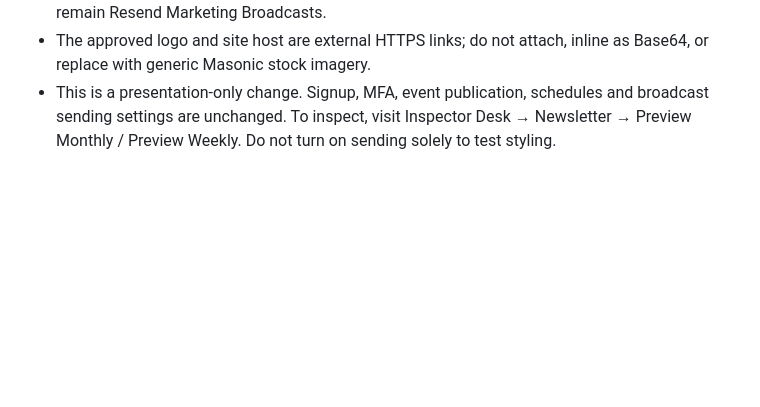
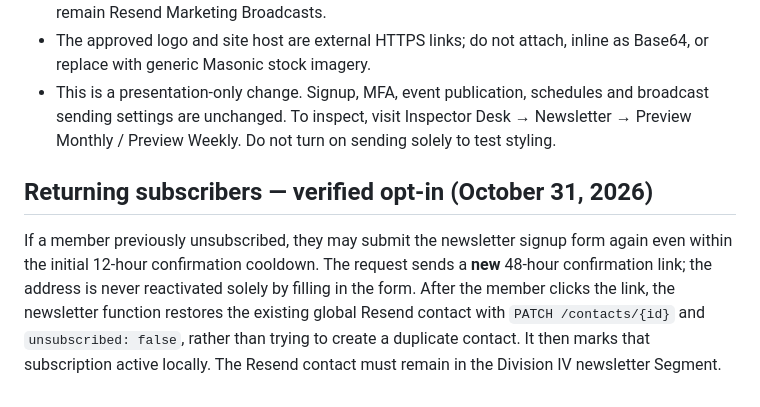
Before and after one commit to scottxian/division-iv-calendar, a Markdown page: NEWSLETTER_OPERATIONS.md, the part around the change. Rendered like a GitHub page; blank space fills up the shorter version.

Commit message:
Document newsletter opt-back-in process

```diff
--- a/NEWSLETTER_OPERATIONS.md
+++ b/NEWSLETTER_OPERATIONS.md
@@ -48,3 +48,6 @@ The same **approved Division IV emblem** used in the shared website masthead and
 - Monthly digest / weekly changes: same brand and event-card layout, corresponding heading/eyebrow, main calendar link, Resend unsubscribe merge tag and plain-text fallback; remain Resend Marketing Broadcasts.
 - The approved logo and site host are external HTTPS links; do not attach, inline as Base64, or replace with generic Masonic stock imagery.
 - This is a presentation-only change. Signup, MFA, event publication, schedules and broadcast sending settings are unchanged. To inspect, visit Inspector Desk → Newsletter → Preview Monthly / Preview Weekly. Do not turn on sending solely to test styling.
+
+## Returning subscribers — verified opt-in (October 31, 2026)
+If a member previously unsubscribed, they may submit the newsletter signup form again even within the initial 12-hour confirmation cooldown. The request sends a **new** 48-hour confirmation link; the address is never reactivated solely by filling in the form. After the member clicks the link, the newsletter function restores the existing global Resend contact with `PATCH /contacts/{id}` and `unsubscribed: false`, rather than trying to create a duplicate contact. It then marks that subscription active locally. The Resend contact must remain in the Division IV newsletter Segment.
```
